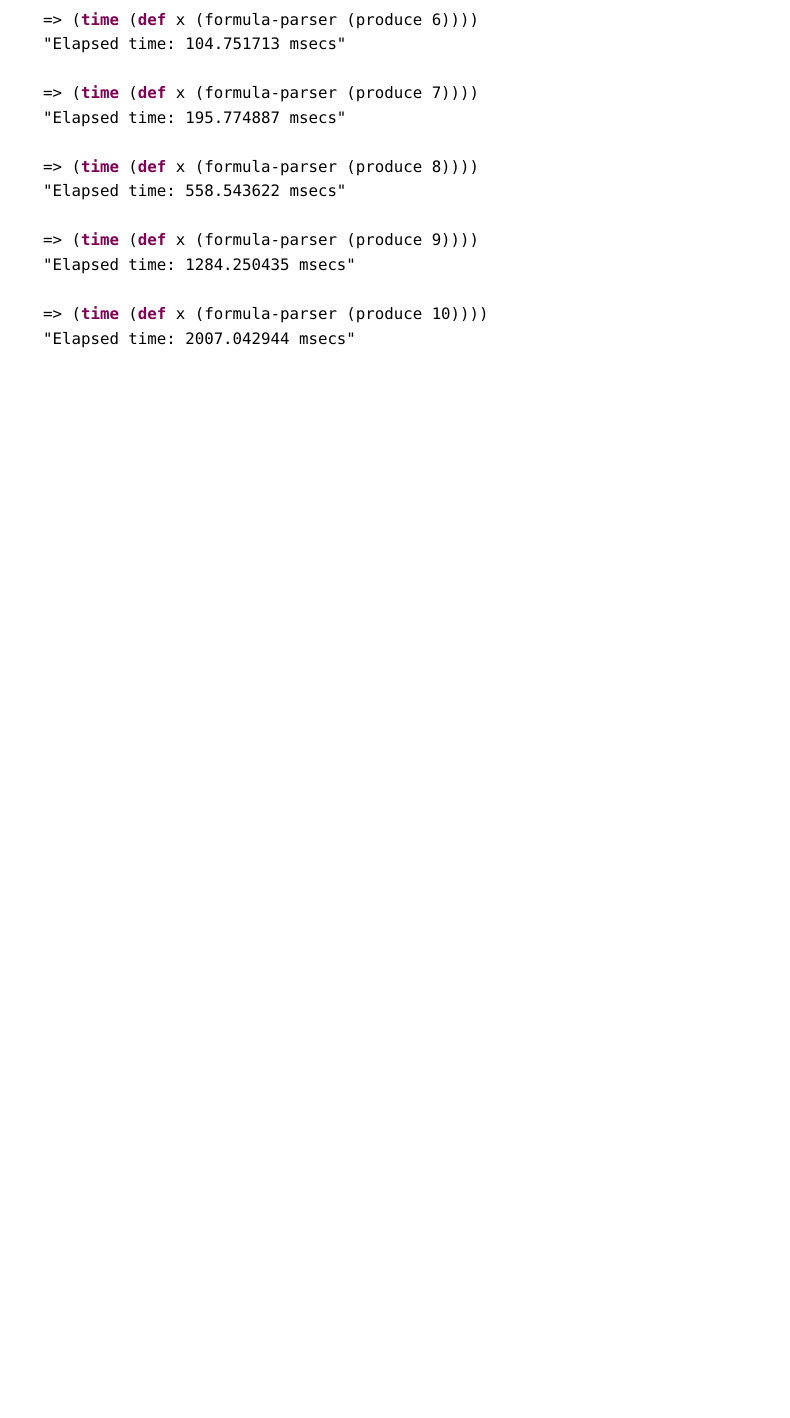
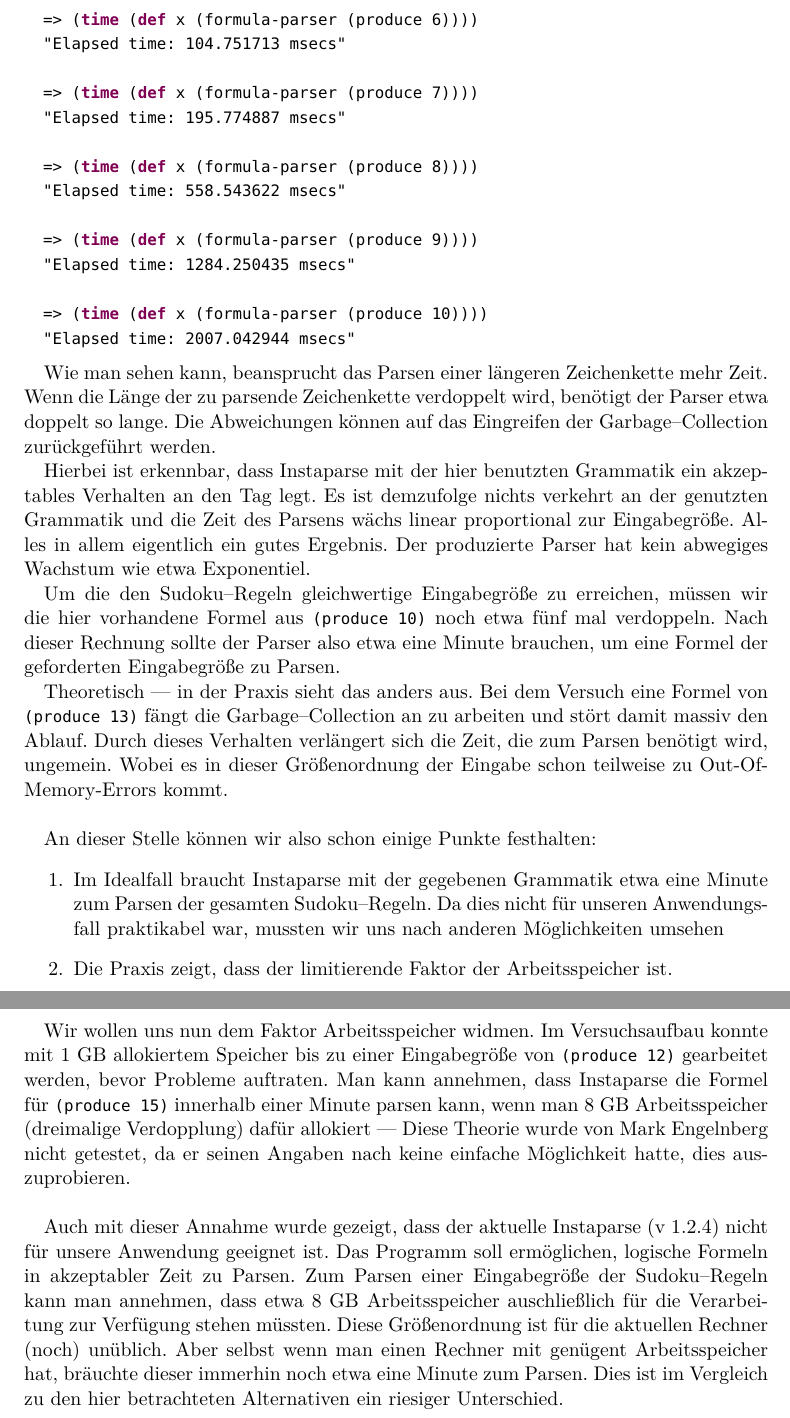
Before and after one commit to moerkb/logic-workbench, a LaTeX document (doc/technical-report.tex): part of page 10 of 15 before the commit and two parts of pages 10 and 11 of 16 after it, the two joined at a grey line, cut so that both start at the same text, the shorter picture padded with empty space. Compiled offline with pdfLaTeX.

Commit message:
Doc: Instaparse-Wachstum

```diff
--- a/doc/technical-report.tex
+++ b/doc/technical-report.tex
@@ -323,7 +323,23 @@
   "Elapsed time: 2007.042944 msecs"
 \end{lstlisting}
 
-% TODO Hier weiter arbeiten!!!
+Wie man sehen kann, beansprucht das Parsen einer längeren Zeichenkette mehr Zeit. Wenn die Länge der zu parsende Zeichenkette verdoppelt wird, benötigt der Parser etwa doppelt so lange. Die Abweichungen können auf das Eingreifen der Garbage--Collection zurückgeführt werden.
+
+Hierbei ist erkennbar, dass Instaparse mit der hier benutzten Grammatik ein akzeptables Verhalten an den Tag legt. Es ist demzufolge nichts verkehrt an der genutzten Grammatik und die Zeit des Parsens wächs linear proportional zur Eingabegröße. Alles in allem eigentlich ein gutes Ergebnis. Der produzierte Parser hat kein abwegiges Wachstum wie etwa Exponentiel.
+
+Um die den Sudoku--Regeln gleichwertige Eingabegröße zu erreichen, müssen wir die hier vorhandene Formel aus \lstinline|(produce 10)| noch etwa fünf mal verdoppeln. Nach dieser Rechnung sollte der Parser also etwa eine Minute brauchen, um eine Formel der geforderten Eingabegröße zu Parsen.
+
+Theoretisch --- in der Praxis sieht das anders aus. Bei dem Versuch eine Formel von \lstinline|(produce 13)| fängt die Garbage--Collection an zu arbeiten und stört damit massiv den Ablauf. Durch dieses Verhalten verlängert sich die Zeit, die zum Parsen benötigt wird, ungemein. Wobei es in dieser Größenordnung der Eingabe schon teilweise zu Out-Of-Memory-Errors kommt.\\
+
+An dieser Stelle können wir also schon einige Punkte festhalten:
+\begin{enumerate}
+	\item Im Idealfall braucht Instaparse mit der gegebenen Grammatik etwa eine Minute zum Parsen der gesamten Sudoku--Regeln. Da dies nicht für unseren Anwendungsfall praktikabel war, mussten wir uns nach anderen Möglichkeiten umsehen
+	\item Die Praxis zeigt, dass der limitierende Faktor der Arbeitsspeicher ist.
+\end{enumerate}
+
+Wir wollen uns nun dem Faktor Arbeitsspeicher widmen. Im Versuchsaufbau konnte mit 1 GB allokiertem Speicher bis zu einer Eingabegröße von \lstinline|(produce 12)| gearbeitet werden, bevor Probleme auftraten. Man kann annehmen, dass Instaparse die Formel für \lstinline|(produce 15)| innerhalb einer Minute parsen kann, wenn man 8 GB Arbeitsspeicher (dreimalige Verdopplung) dafür allokiert --- Diese Theorie wurde von Mark Engelnberg nicht getestet, da er seinen Angaben nach keine einfache Möglichkeit hatte, dies auszuprobieren.\\
+
+Auch mit dieser Annahme wurde gezeigt, dass der aktuelle Instaparse (v 1.2.4) nicht für unsere Anwendung geeignet ist. Das Programm soll ermöglichen, logische Formeln in akzeptabler Zeit zu Parsen. Zum Parsen einer Eingabegröße der Sudoku--Regeln kann man annehmen, dass etwa 8 GB Arbeitsspeicher auschließlich für die Verarbeitung zur Verfügung stehen müssten. Diese Größenordnung ist für die aktuellen Rechner (noch) unüblich. Aber selbst wenn man einen Rechner mit genügent Arbeitsspeicher hat, bräuchte dieser immerhin noch etwa eine Minute zum Parsen. Dies ist im Vergleich zu den hier betrachteten Alternativen ein riesiger Unterschied.
 
 \appendix
 
```
